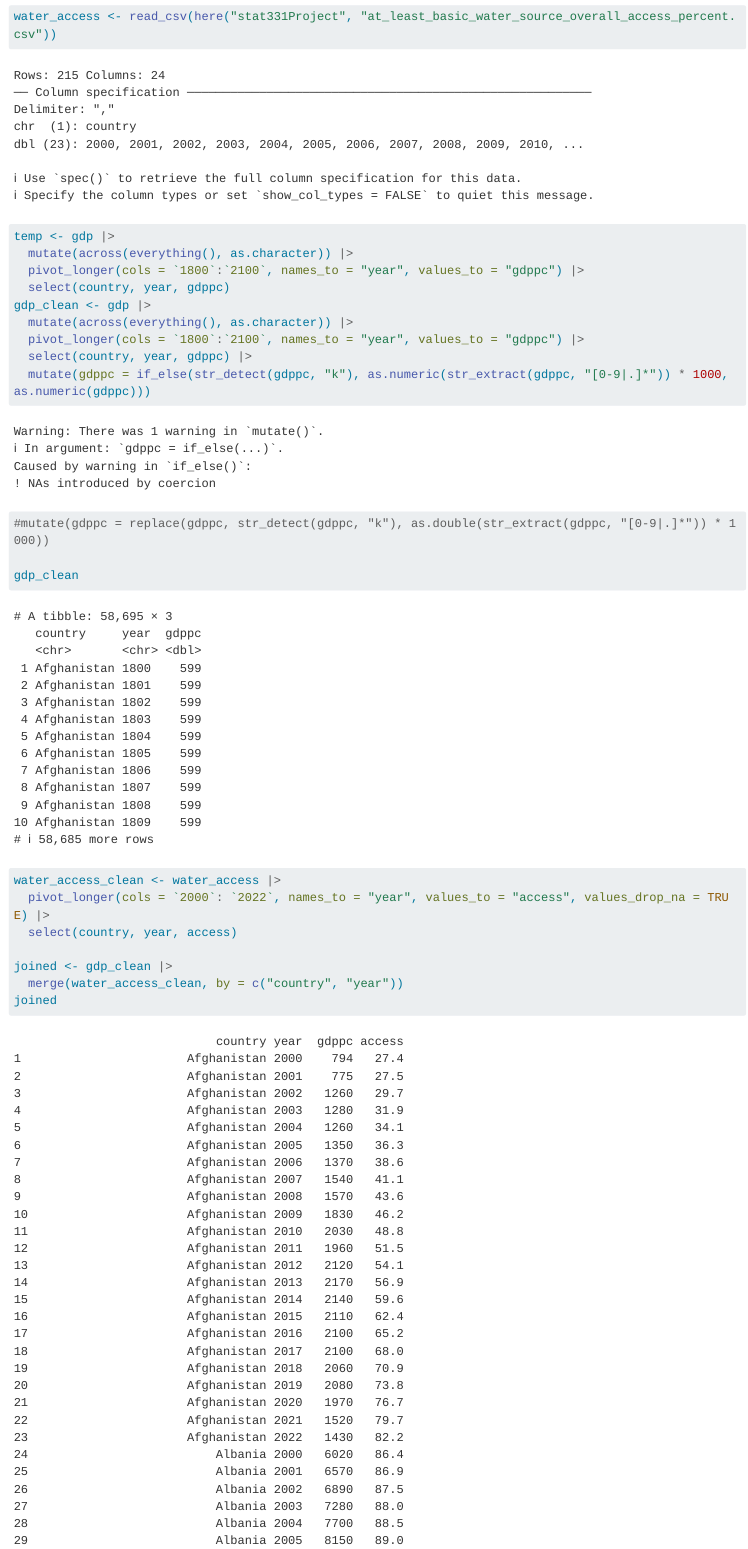
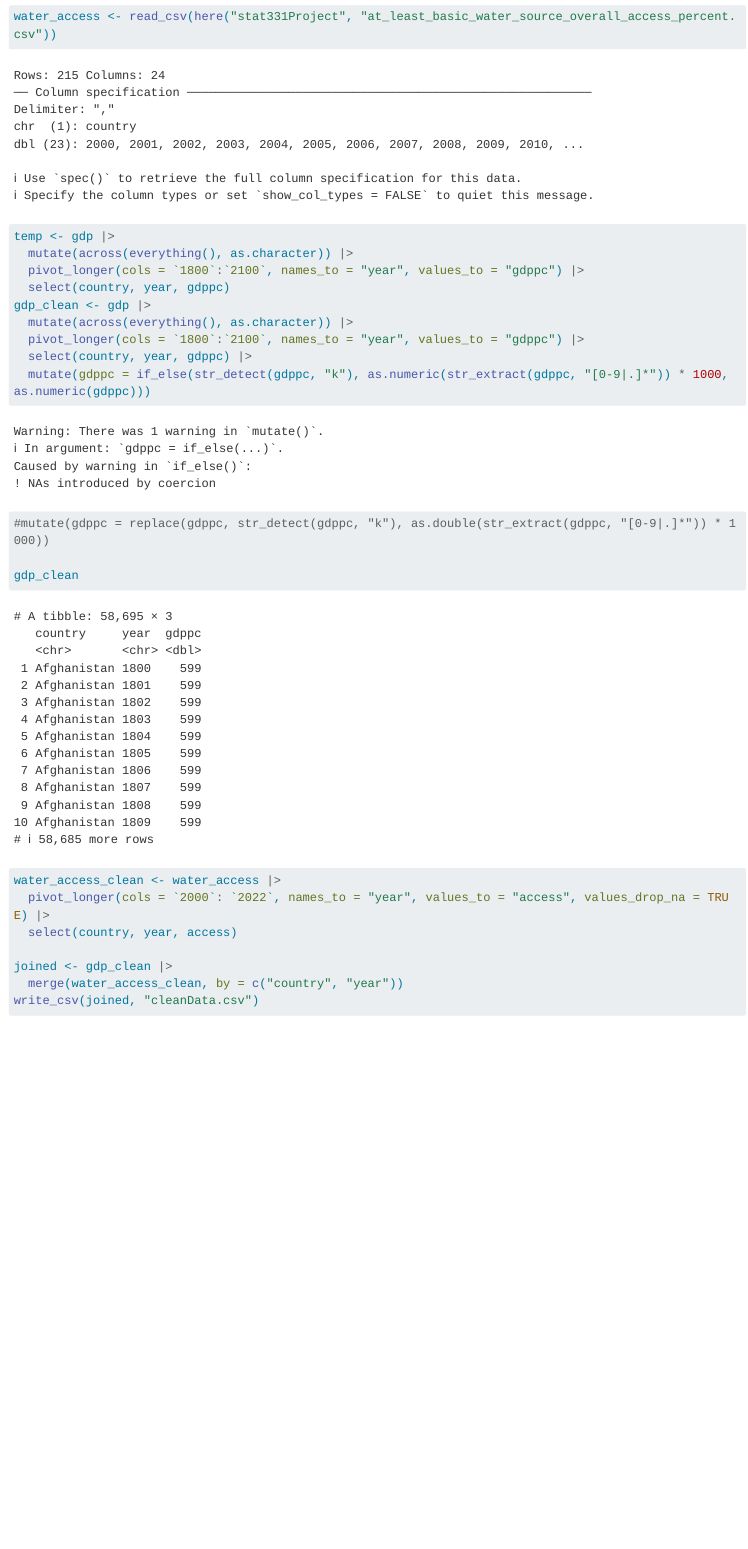
Before and after one commit to rayangendre/stat331Project, a Quarto document (datacleaning.qmd): the page in a window 1100 px wide, from 840 px down. Rendered offline with R 4.5, knitr and Pandoc in place of Quarto, with nearby package versions; some code elsewhere in the file could not run offline; long lines of code are wrapped.

Commit message:
Small change

````diff
--- a/datacleaning.qmd
+++ b/datacleaning.qmd
@@ -34,5 +34,5 @@ water_access_clean <- water_access |>
 
 joined <- gdp_clean |>
   merge(water_access_clean, by = c("country", "year"))
-joined
+write_csv(joined, "cleanData.csv")
 ```
````
